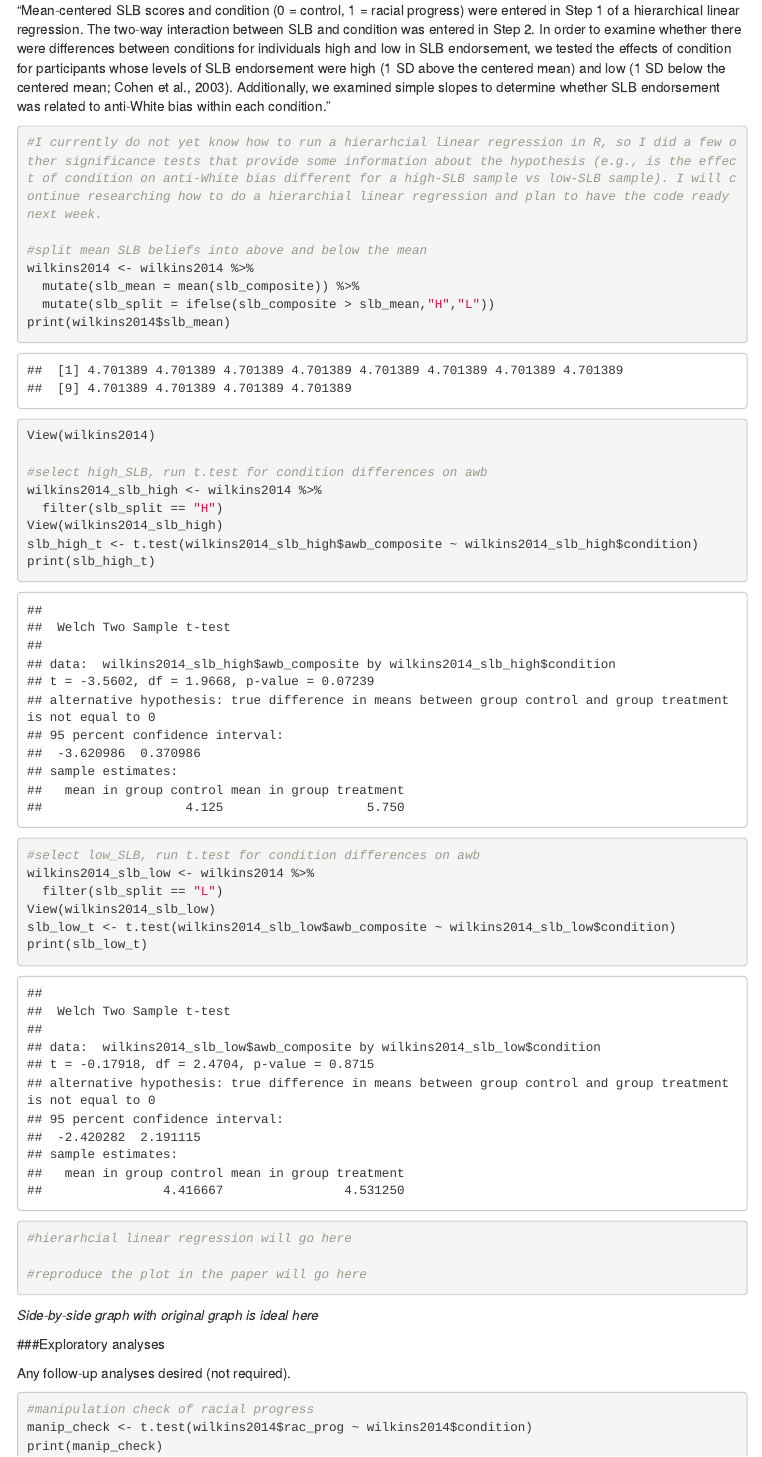
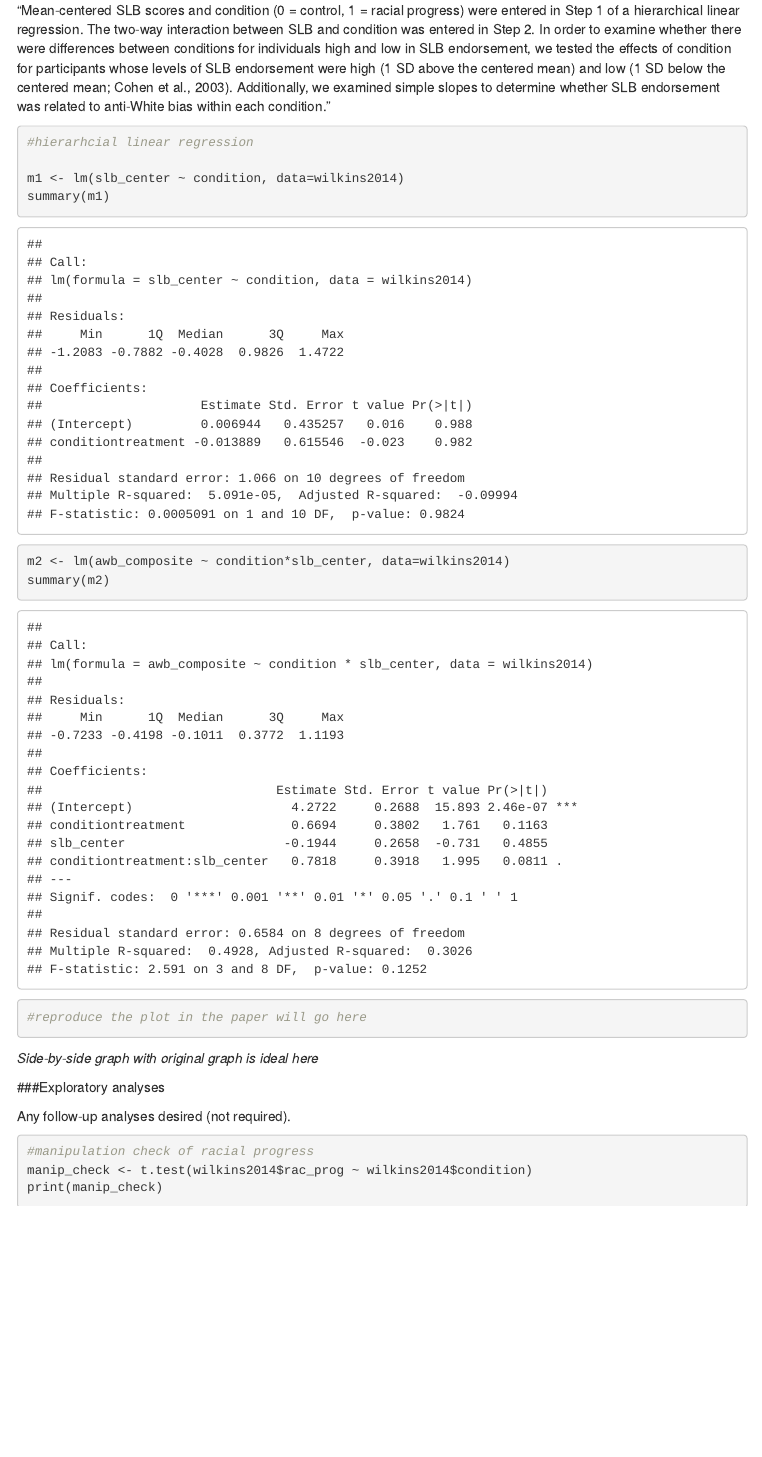
Before and after one commit to ecreinhart/wilkins2014, an R Markdown document (writeup/project_report.Rmd): the page in a window 1100 px wide, from 2500 px down. Rendered offline with R 4.5, knitr and Pandoc, with nearby package versions; menus at the side of the page are left out.

Commit message:
added hierarchial linear regression

````diff
--- a/writeup/project_report.Rmd
+++ b/writeup/project_report.Rmd
@@ -180,30 +179,13 @@ The analyses as specified in the analysis plan.
 "Mean-centered SLB scores and condition (0 = control, 1 = racial progress) were entered in Step 1 of a hierarchical linear regression. The two-way interaction between SLB and condition was entered in Step 2. In order to examine whether there were differences between conditions for individuals high and low in SLB endorsement, we tested the effects of condition for participants whose levels of SLB endorsement were high (1 SD above the centered mean) and low (1 SD below the centered mean; Cohen et al., 2003). Additionally, we examined simple slopes to determine whether SLB endorsement was related to anti-White bias within each condition."
 
 ```{r}
-#I currently do not yet know how to run a hierarhcial linear regression in R, so I did a few other significance tests that provide some information about the hypothesis (e.g., is the effect of condition on anti-White bias different for a high-SLB sample vs low-SLB sample). I will continue researching how to do a hierarchial linear regression and plan to have the code ready next week.
+#hierarhcial linear regression
 
-#split mean SLB beliefs into above and below the mean
-wilkins2014 <- wilkins2014 %>%
-  mutate(slb_mean = mean(slb_composite)) %>%
-  mutate(slb_split = ifelse(slb_composite > slb_mean,"H","L"))
-print(wilkins2014$slb_mean)
-View(wilkins2014)
+m1 <- lm(slb_center ~ condition, data=wilkins2014)
+summary(m1)
 
-#select high_SLB, run t.test for condition differences on awb
-wilkins2014_slb_high <- wilkins2014 %>%
-  filter(slb_split == "H")
-View(wilkins2014_slb_high)
-slb_high_t <- t.test(wilkins2014_slb_high$awb_composite ~ wilkins2014_slb_high$condition)
-print(slb_high_t)
-
-#select low_SLB, run t.test for condition differences on awb
-wilkins2014_slb_low <- wilkins2014 %>%
-  filter(slb_split == "L")
-View(wilkins2014_slb_low)
-slb_low_t <- t.test(wilkins2014_slb_low$awb_composite ~ wilkins2014_slb_low$condition)
-print(slb_low_t)
-
-#hierarhcial linear regression will go here
+m2 <- lm(awb_composite ~ condition*slb_center, data=wilkins2014)
+summary(m2)
 
 #reproduce the plot in the paper will go here
 
````
Also changed, not shown: writeup/project_report.Rmd (1 more changed lines).
